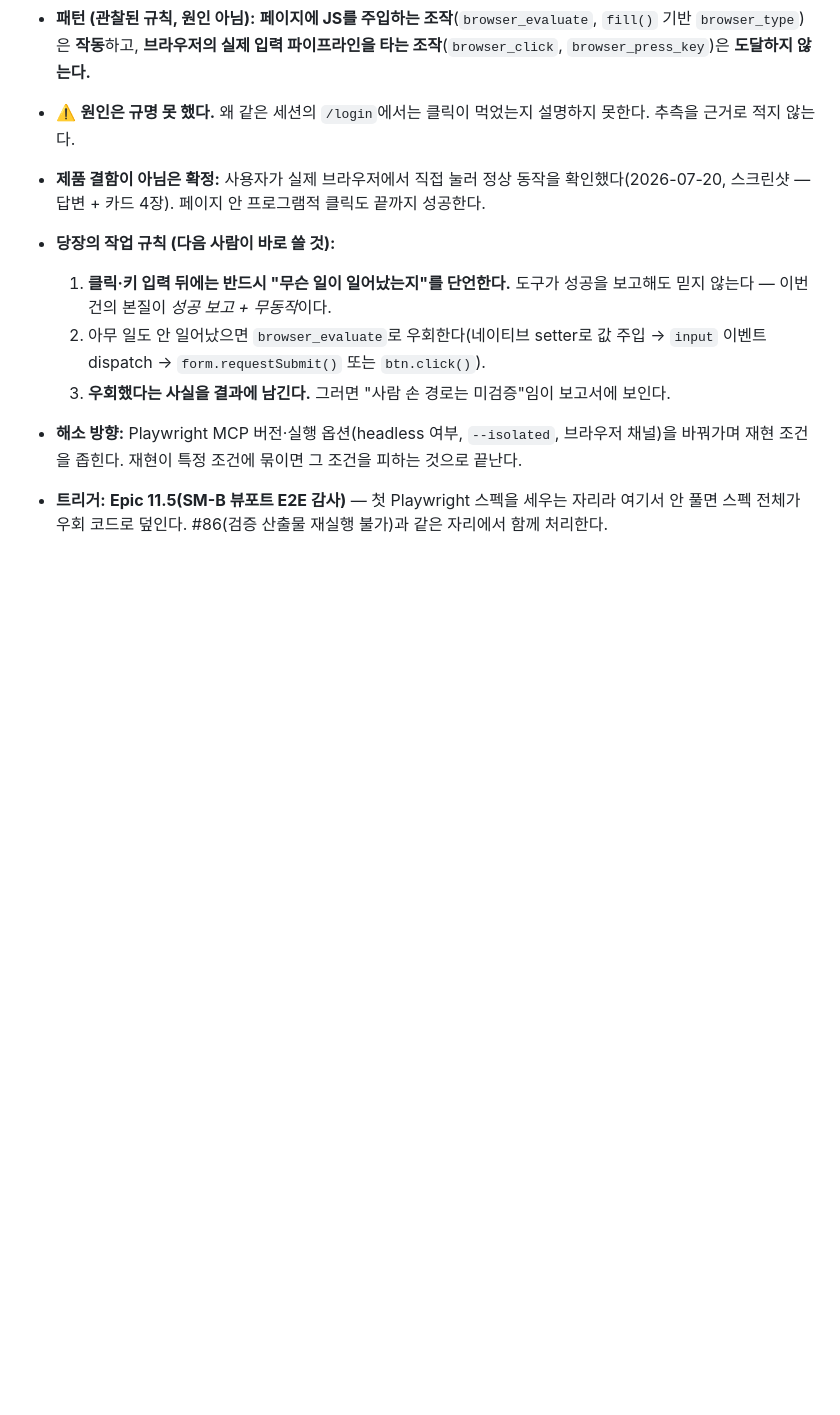
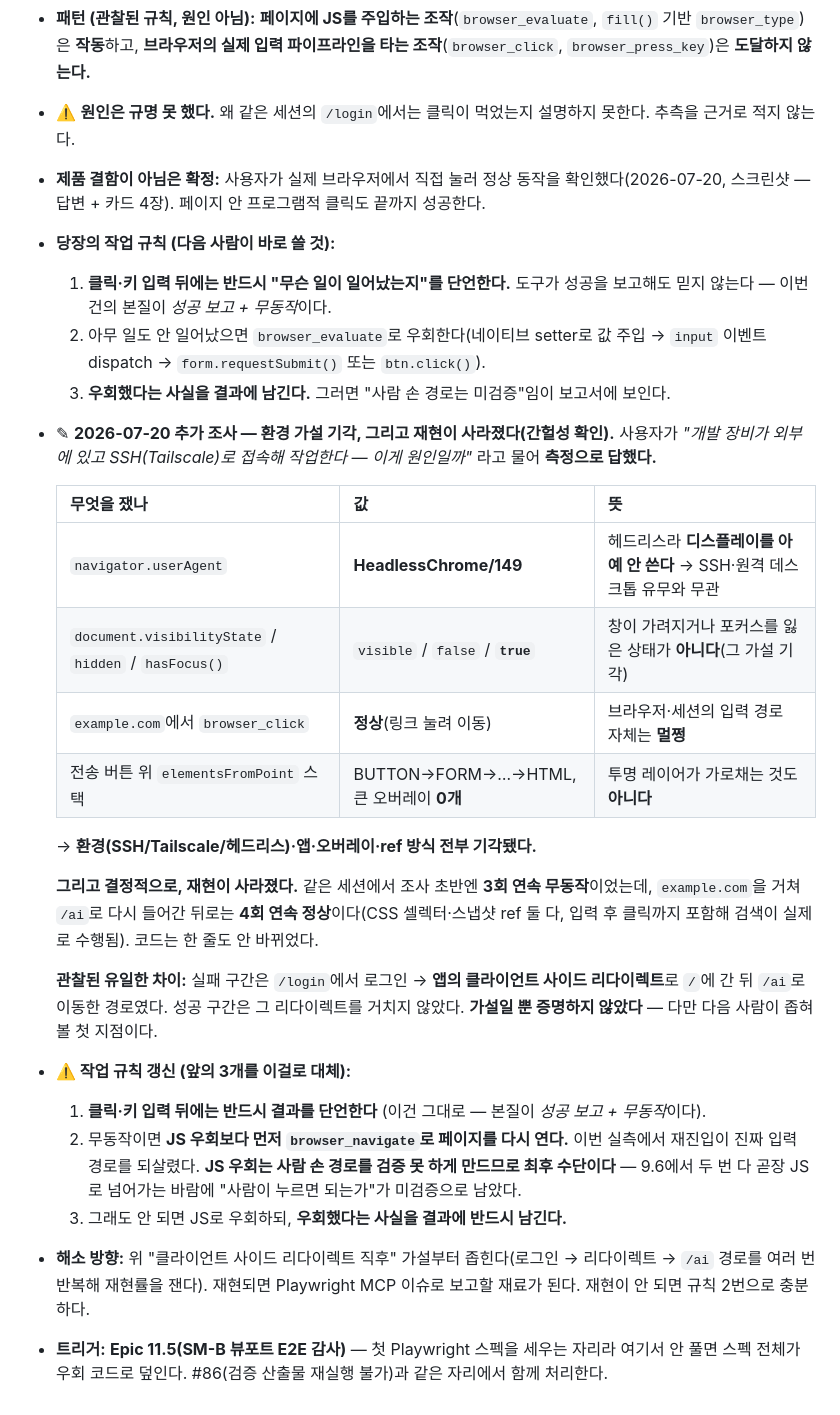
Before and after one commit to wonho1111/bmad-encar-demo, a Markdown page: docs/tech-debt.md, the part around the change. Rendered like a GitHub page; blank space fills up the shorter version.

Commit message:
docs(#88): E2E 도구 무동작 — 환경 가설 측정으로 기각 + 재현 소실(간헐성) 기록
사용자 질문('SSH/Tailscale이 원인인가')에 측정으로 답했다:
- HeadlessChrome이라 디스플레이를 안 쓴다 → 원격 접속과 무관
- visibilityState=visible, hasFocus=true → 창 가려짐/포커스 상실 아님
- example.com에서는 클릭 정상 → 브라우저·세션 입력 경로는 멀쩡
- elementsFromPoint 스택 깨끗, 큰 오버레이 0개 → 레이어 가로채기 아님

그리고 재현이 사라졌다. 같은 세션에서 초반 3회 무동작 → 이후 4회 연속 정상
(코드 무변경). 관찰된 유일한 차이는 실패 구간이 '로그인 후 클라이언트 사이드
리다이렉트를 거친 경로'였다는 것 — 가설로만 적고 증명하지 않았다.

작업 규칙을 갱신했다. 핵심 변경: 무동작 시 JS 우회보다 **먼저 페이지를 다시 열
것**. 재진입이 진짜 입력 경로를 되살렸다. JS 우회는 사람 손 경로를 검증 불가로
만들므로 최후 수단이다 — 9.6에서 두 번 다 곧장 JS로 넘어가 그 검증이 비었다.

Co-Authored-By: Claude Opus 4.8 (1M context) <noreply@anthropic.com>
Claude-Session: https://claude.ai/code/session_01NQxmwQ9SLhJTEZ4F1jiyGB

```diff
--- a/docs/tech-debt.md
+++ b/docs/tech-debt.md
@@ -990,5 +990,25 @@
   1. **클릭·키 입력 뒤에는 반드시 "무슨 일이 일어났는지"를 단언한다.** 도구가 성공을 보고해도 믿지 않는다 — 이번 건의 본질이 *성공 보고 + 무동작*이다.
   2. 아무 일도 안 일어났으면 `browser_evaluate`로 우회한다(네이티브 setter로 값 주입 → `input` 이벤트 dispatch → `form.requestSubmit()` 또는 `btn.click()`).
   3. **우회했다는 사실을 결과에 남긴다.** 그러면 "사람 손 경로는 미검증"임이 보고서에 보인다.
-- **해소 방향:** Playwright MCP 버전·실행 옵션(headless 여부, `--isolated`, 브라우저 채널)을 바꿔가며 재현 조건을 좁힌다. 재현이 특정 조건에 묶이면 그 조건을 피하는 것으로 끝난다.
+- ✎ **2026-07-20 추가 조사 — 환경 가설 기각, 그리고 재현이 사라졌다(간헐성 확인).**
+  사용자가 *"개발 장비가 외부에 있고 SSH(Tailscale)로 접속해 작업한다 — 이게 원인일까"* 라고 물어 **측정으로 답했다.**
+
+  | 무엇을 쟀나 | 값 | 뜻 |
+  |---|---|---|
+  | `navigator.userAgent` | **HeadlessChrome/149** | 헤드리스라 **디스플레이를 아예 안 쓴다** → SSH·원격 데스크톱 유무와 무관 |
+  | `document.visibilityState` / `hidden` / `hasFocus()` | `visible` / `false` / **`true`** | 창이 가려지거나 포커스를 잃은 상태가 **아니다**(그 가설 기각) |
+  | `example.com`에서 `browser_click` | **정상**(링크 눌려 이동) | 브라우저·세션의 입력 경로 자체는 **멀쩡** |
+  | 전송 버튼 위 `elementsFromPoint` 스택 | BUTTON→FORM→…→HTML, 큰 오버레이 **0개** | 투명 레이어가 가로채는 것도 **아니다** |
+
+  → **환경(SSH/Tailscale/헤드리스)·앱·오버레이·ref 방식 전부 기각됐다.**
+
+  **그리고 결정적으로, 재현이 사라졌다.** 같은 세션에서 조사 초반엔 **3회 연속 무동작**이었는데, `example.com`을 거쳐 `/ai`로 다시 들어간 뒤로는 **4회 연속 정상**이다(CSS 셀렉터·스냅샷 ref 둘 다, 입력 후 클릭까지 포함해 검색이 실제로 수행됨). 코드는 한 줄도 안 바뀌었다.
+
+  **관찰된 유일한 차이:** 실패 구간은 `/login`에서 로그인 → **앱의 클라이언트 사이드 리다이렉트**로 `/`에 간 뒤 `/ai`로 이동한 경로였다. 성공 구간은 그 리다이렉트를 거치지 않았다. **가설일 뿐 증명하지 않았다** — 다만 다음 사람이 좁혀 볼 첫 지점이다.
+
+- **⚠️ 작업 규칙 갱신 (앞의 3개를 이걸로 대체):**
+  1. **클릭·키 입력 뒤에는 반드시 결과를 단언한다** (이건 그대로 — 본질이 *성공 보고 + 무동작*이다).
+  2. 무동작이면 **JS 우회보다 먼저 `browser_navigate`로 페이지를 다시 연다.** 이번 실측에서 재진입이 진짜 입력 경로를 되살렸다. **JS 우회는 사람 손 경로를 검증 못 하게 만드므로 최후 수단이다** — 9.6에서 두 번 다 곧장 JS로 넘어가는 바람에 "사람이 누르면 되는가"가 미검증으로 남았다.
+  3. 그래도 안 되면 JS로 우회하되, **우회했다는 사실을 결과에 반드시 남긴다.**
+- **해소 방향:** 위 "클라이언트 사이드 리다이렉트 직후" 가설부터 좁힌다(로그인 → 리다이렉트 → `/ai` 경로를 여러 번 반복해 재현률을 잰다). 재현되면 Playwright MCP 이슈로 보고할 재료가 된다. 재현이 안 되면 규칙 2번으로 충분하다.
 - **트리거:** **Epic 11.5(SM-B 뷰포트 E2E 감사)** — 첫 Playwright 스펙을 세우는 자리라 여기서 안 풀면 스펙 전체가 우회 코드로 덮인다. #86(검증 산출물 재실행 불가)과 같은 자리에서 함께 처리한다.
```
